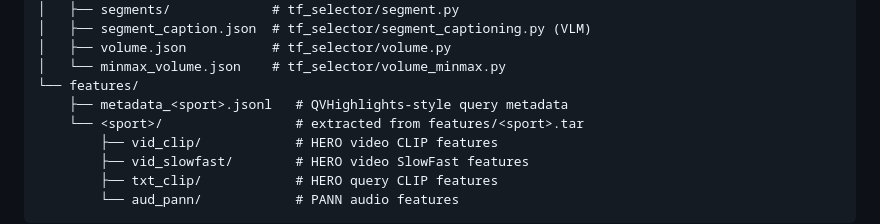
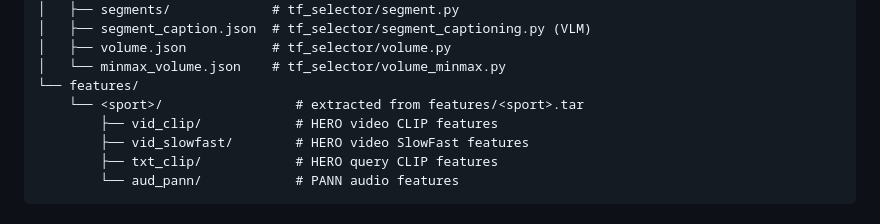
Before and after one commit to leedongkyu2019/SVHighlights, a Markdown page: README.md, the part around the change. Drawn GitHub-style.

Commit message:
Drop feature metadata jsonl files from data layout
These per-sport metadata jsonl files were removed from the HF dataset, so
the layout block should not reference them anymore.

```diff
--- a/README.md
+++ b/README.md
@@ -182,7 +182,6 @@ data/
 │   ├── volume.json           # tf_selector/volume.py
 │   └── minmax_volume.json    # tf_selector/volume_minmax.py
 └── features/
-    ├── metadata_<sport>.jsonl   # QVHighlights-style query metadata
     └── <sport>/                 # extracted from features/<sport>.tar
         ├── vid_clip/            # HERO video CLIP features
         ├── vid_slowfast/        # HERO video SlowFast features
```
